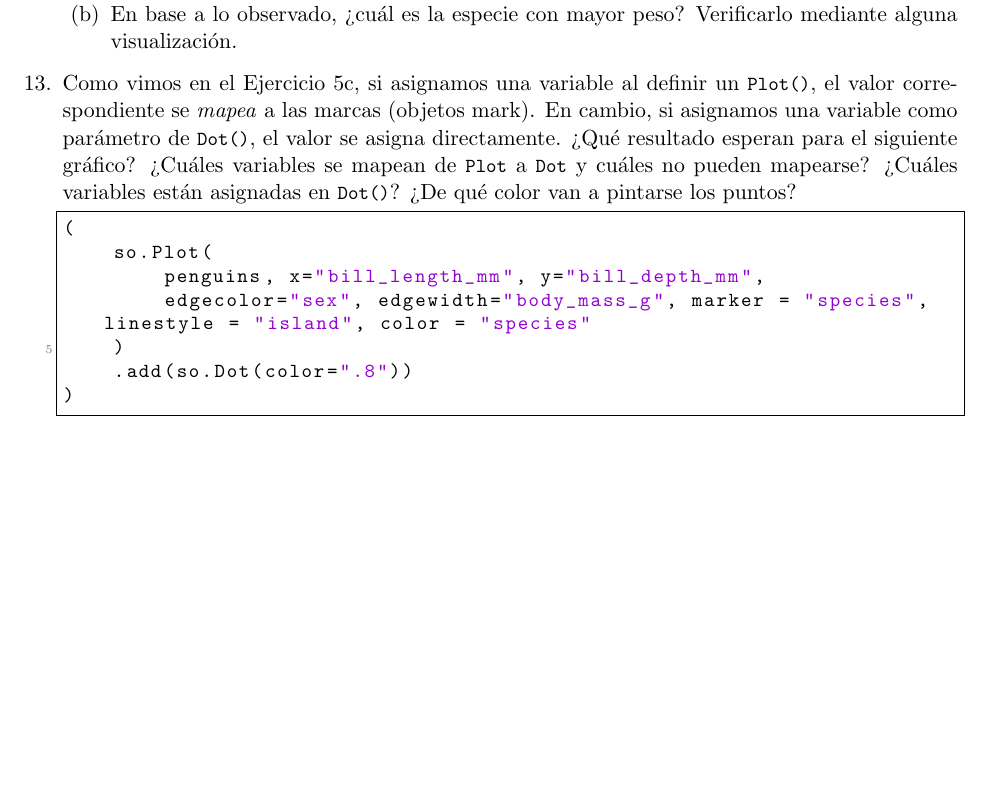
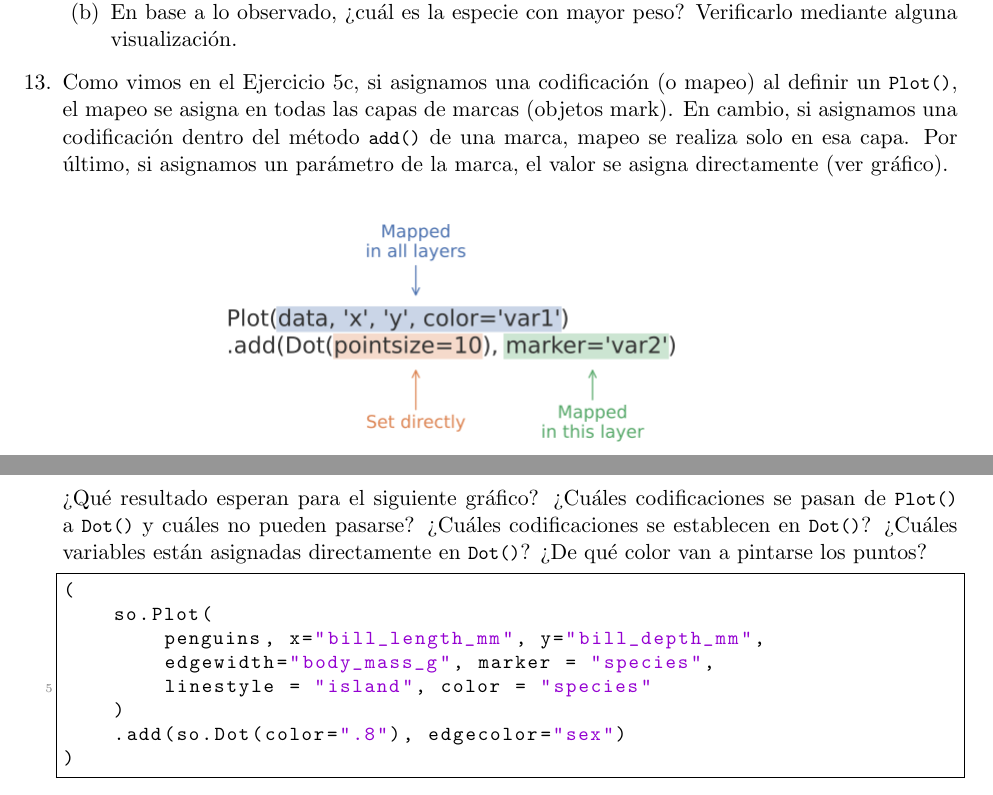
Before and after one commit to fcen-amateur/ldd, a LaTeX document (Practicas/practica3-ldd-1c2024.tex): part of page 4 of 4 before the commit and two parts of pages 4 and 5 of 5 after it, the two joined at a grey line, cut so that both start at the same text, the shorter picture padded with empty space. Compiled offline with pdfLaTeX.

Commit message:
Gráfico explicativo de la codificación por capas

```diff
--- a/Practicas/practica3-ldd-1c2024.tex
+++ b/Practicas/practica3-ldd-1c2024.tex
@@ -240,15 +241,25 @@ pinguinos_por_isla = penguins.???   # Usar el codigo del item anterior.
 \end{enumerate}
 
 \item
-Como vimos en el Ejercicio \ref{ej:map}, si asignamos una variable al definir un \lstinline{Plot()}, el valor correspondiente se \emph{mapea} a las marcas (objetos mark). En cambio, si asignamos una variable como parámetro de \lstinline{Dot()}, el valor se asigna directamente. ?`Qu\'e resultado esperan para el siguiente gráfico? ?`Cu\'ales variables se mapean de \lstinline{Plot} a \lstinline{Dot} y cuáles no pueden mapearse? ¿Cuáles variables están asignadas en \lstinline{Dot()}? ¿De qué color van a pintarse los puntos?
+Como vimos en el Ejercicio \ref{ej:map}, si asignamos una codificación (o mapeo) al definir un \lstinline{Plot()}, el mapeo se asigna en todas las capas de marcas (objetos mark). En cambio, si asignamos una codificación dentro del método \lstinline{add()} de una marca, mapeo se realiza solo en esa capa. Por último, si asignamos un parámetro de la marca, el valor se asigna directamente (ver gráfico).
+
+\begin{center}
+\includegraphics[scale=0.5, align=c]{practica3-img-mappings.png}
+\end{center}
+
+
+?`Qu\'e resultado esperan para el siguiente gráfico? ?`Cu\'ales codificaciones se pasan de \lstinline{Plot()} a \lstinline{Dot()} y cuáles no pueden pasarse? ¿Cuáles codificaciones se establecen en \lstinline{Dot()}? ¿Cuáles variables están asignadas directamente en \lstinline{Dot()}? ¿De qué color van a pintarse los puntos?
+
+
 
 \begin{lstlisting}
 (
     so.Plot(
         penguins, x="bill_length_mm", y="bill_depth_mm",
-        edgecolor="sex", edgewidth="body_mass_g", marker = "species", linestyle = "island", color = "species"
+        edgewidth="body_mass_g", marker = "species",
+        linestyle = "island", color = "species"
     )
-    .add(so.Dot(color=".8"))
+    .add(so.Dot(color=".8"), edgecolor="sex")
 )
 \end{lstlisting}
 
```
Also changed, not shown: Practicas/practica3-img-mappings.png (added), Practicas/practica3-ldd-1c2024.pdf, Practicas/practica3-ldd-1c2024.tex (1 more changed lines).
